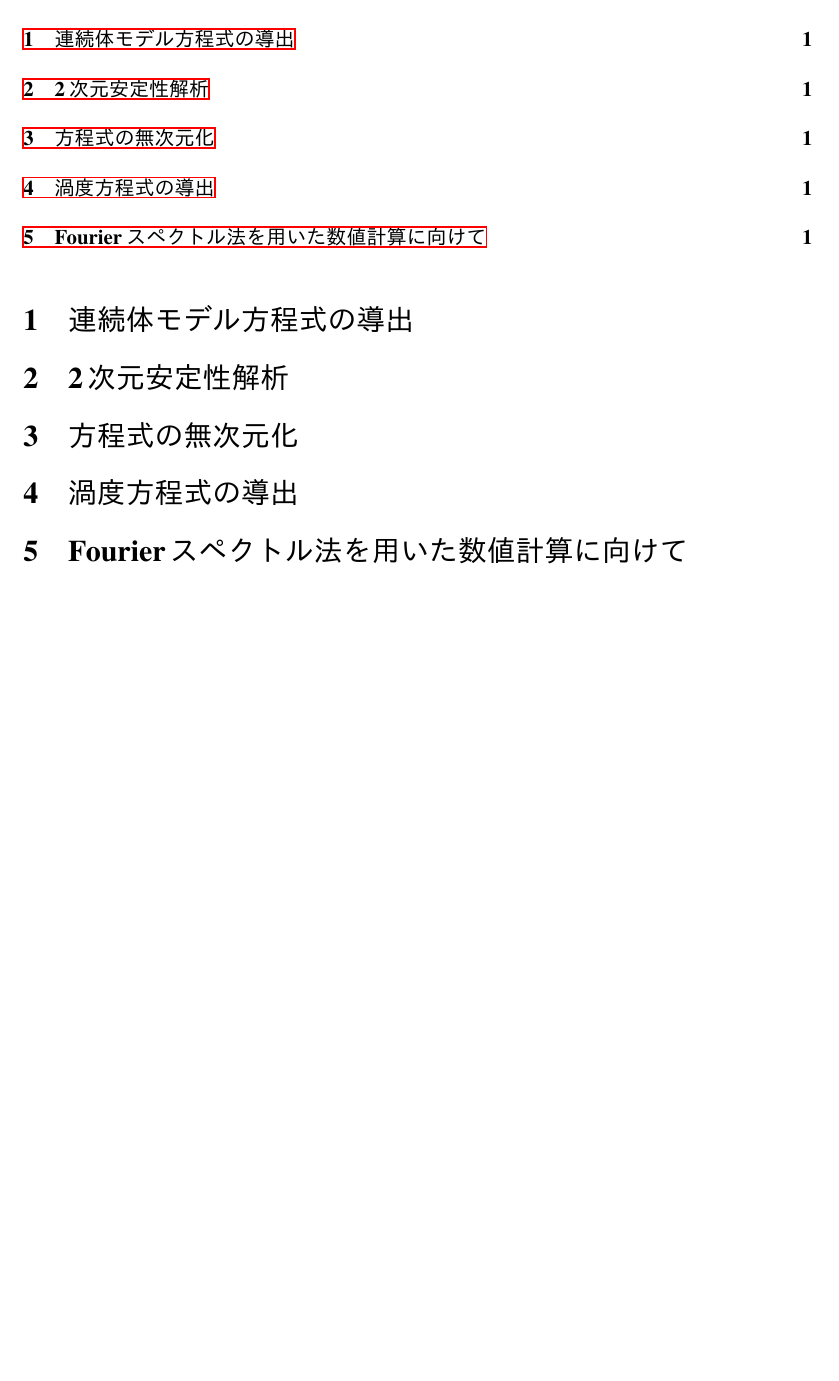
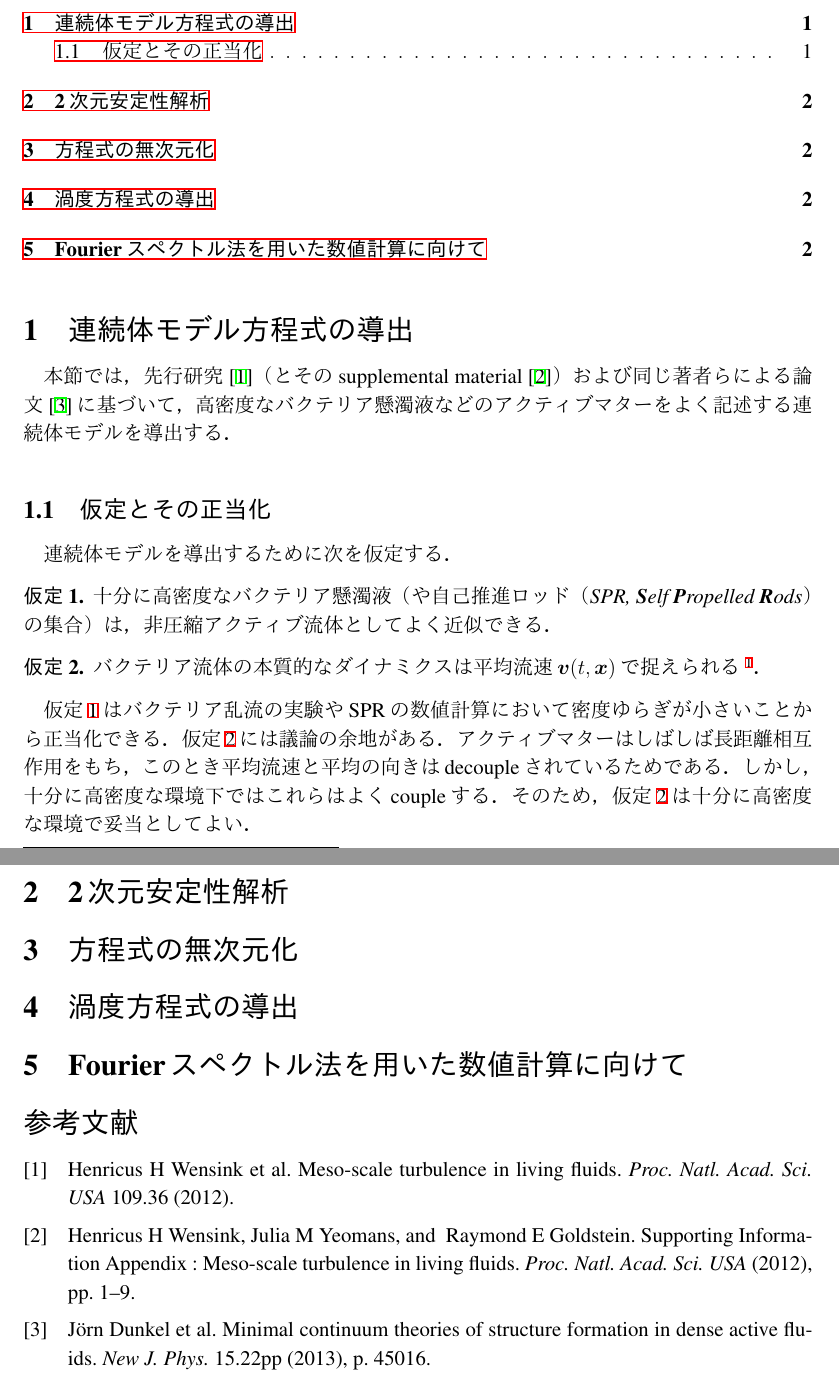
Before and after one commit to ryo-ARAKI/active_mattar_continuous_model, a LaTeX document (doc/active_mattar_continuous_model.tex): part of the page before the commit and two parts of pages 1 and 2 of 2 after it, the two joined at a grey line, cut so that both start at the same text, the shorter picture padded with empty space. The pictures show the PDF file doc/active_mattar_continuous_model.pdf that the author committed with the source.

Commit message:
doc: Write '仮定とその正当化' subsection

```diff
--- a/doc/active_mattar_continuous_model.tex
+++ b/doc/active_mattar_continuous_model.tex
@@ -47,6 +47,33 @@
 \tableofcontents
 
 \section{連続体モデル方程式の導出}
+\label{sec:derive_continuous_model}
+
+本節では，先行研究~\cite{Wensink2012b}（とその supplemental material~\cite{Wensink2012a}）および同じ著者らによる論文~\cite{Dunkel2013a}に基づいて，高密度なバクテリア懸濁液などのアクティブマターをよく記述する連続体モデルを導出する．
+
+
+\subsection{仮定とその正当化}
+\label{subsec:assumptions_justification}
+
+連続体モデルを導出するために次を仮定する．
+
+\begin{assumption}
+  \label{as:incompressibility}
+  十分に高密度なバクテリア懸濁液（や自己推進ロッド（SPR, \textbf{S}elf \textbf{P}ropelled \textbf{R}ods）の集合）は，非圧縮アクティブ流体としてよく近似できる．
+\end{assumption}
+
+\begin{assumption}
+  \label{as:mean_velocity_field}
+  バクテリア流体の本質的なダイナミクスは平均流速\(\vb*{v}(t,\vb*{x})\)で捉えられる~\footnote{ここでの「平均」は粗視化して連続場として捉えるという意味か？}．
+\end{assumption}
+
+仮定\ref{as:incompressibility}はバクテリア乱流の実験やSPRの数値計算において密度ゆらぎが小さいことから正当化できる．
+仮定\ref{as:mean_velocity_field}には議論の余地がある．
+アクティブマターはしばしば長距離相互作用をもち，このとき平均流速と平均の向きはdecoupleされているためである．
+しかし，十分に高密度な環境下ではこれらはよくcoupleする．
+そのため，仮定\ref{as:mean_velocity_field}は十分に高密度な環境で妥当としてよい．
+
+
 
 
 \section{2次元安定性解析}
```
Also changed, not shown: doc/active_mattar_continuous_model.pdf.
